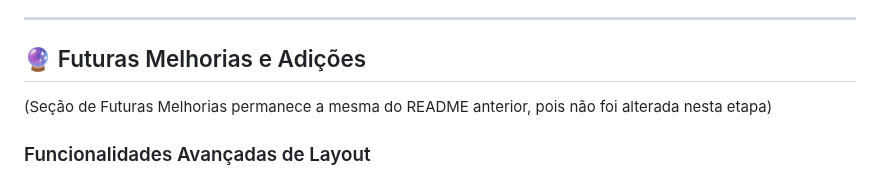
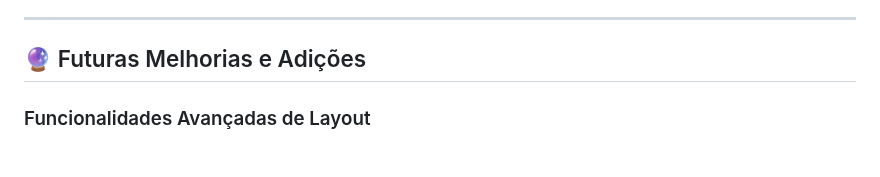
Before and after one commit to Geovannisz/LayoutGeneratorBINGO, a Markdown page: todo.md, the part around the change. GitHub-like rendering.

```diff
--- a/todo.md
+++ b/todo.md
@@ -181,8 +181,6 @@ Este documento rastreia as tarefas concluídas durante o desenvolvimento do site
 
 ## 🔮 Futuras Melhorias e Adições
 
-(Seção de Futuras Melhorias permanece a mesma do README anterior, pois não foi alterada nesta etapa)
-
 ### Funcionalidades Avançadas de Layout
 *   [ ] **Mais Algoritmos de Layout**:
     *   [ ] Implementar layouts otimizados para baixa redundância.
```
